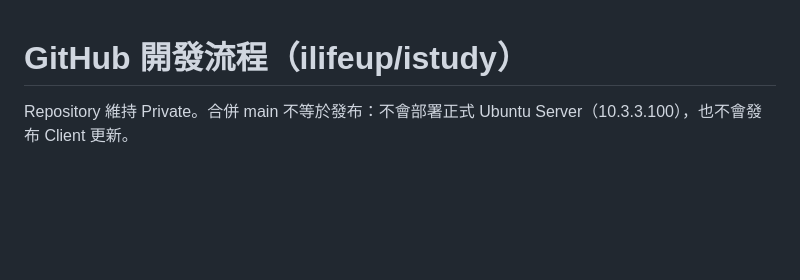
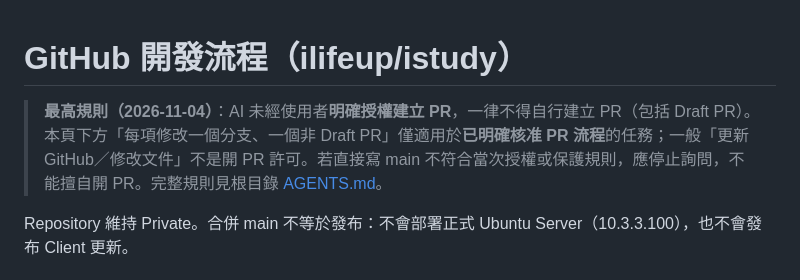
Before and after one commit to ilifeup/istudy, a Markdown page: docs/GITHUB.md, the part around the change. GitHub-like rendering; blank space fills up the shorter version.

Commit message:
docs: clarify PR creation requires explicit user permission

```diff
--- a/docs/GITHUB.md
+++ b/docs/GITHUB.md
@@ -1,4 +1,6 @@
 # GitHub 開發流程（ilifeup/istudy）
+
+> **最高規則（2026-11-04）**：AI 未經使用者**明確授權建立 PR**，一律不得自行建立 PR（包括 Draft PR）。本頁下方「每項修改一個分支、一個非 Draft PR」僅適用於**已明確核准 PR 流程**的任務；一般「更新 GitHub／修改文件」不是開 PR 許可。若直接寫 main 不符合當次授權或保護規則，應停止詢問，不能擅自開 PR。完整規則見根目錄 [AGENTS.md](../AGENTS.md)。
 
 Repository 維持 Private。合併 main 不等於發布：不會部署正式 Ubuntu Server（10.3.3.100），也不會發布 Client 更新。
 
```
